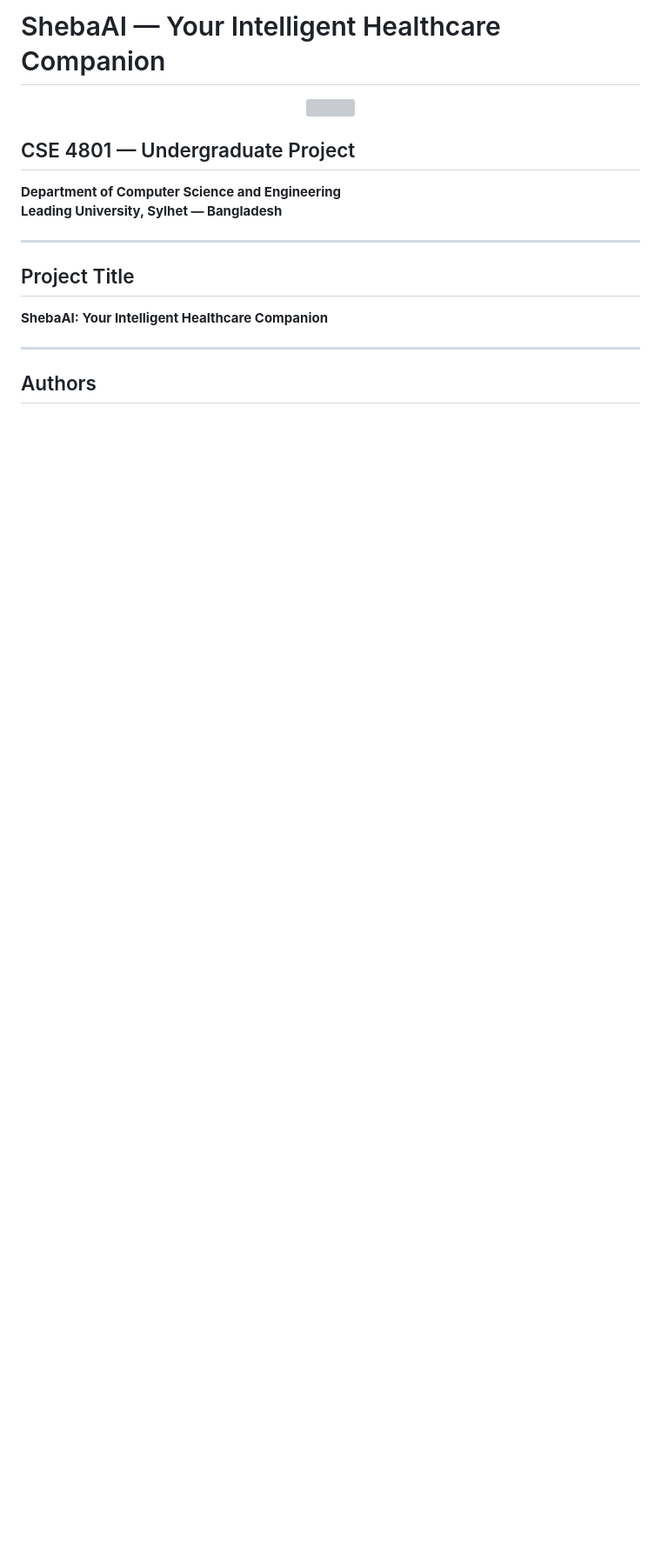
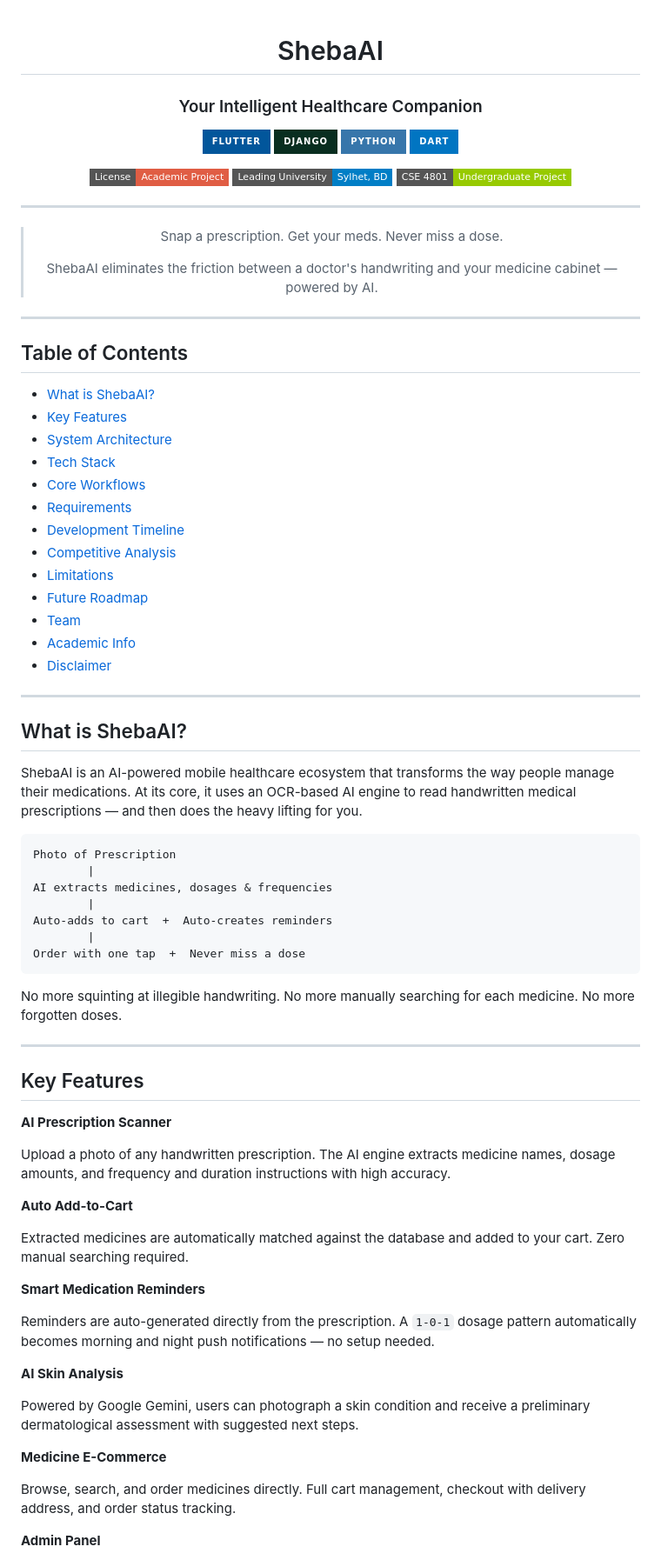
Before and after one commit to Noctambulist007/Sheba_AI, a Markdown page: README.md, the part around one of its changes. Shown at 87% size. GitHub-like rendering; badges without logos; blank space fills up the shorter version; grey boxes are pictures that could not be loaded.

````diff
--- a/README.md
+++ b/README.md
@@ -1,18 +1,84 @@
-# ShebaAI — Your Intelligent Healthcare Companion
+<div align="center">
 
-<p align="center">
-<img src="lu.png" width="120"/>
-</p>
+# ShebaAI
+### Your Intelligent Healthcare Companion
 
-## CSE 4801 — Undergraduate Project
-**Department of Computer Science and Engineering**
-**Leading University, Sylhet — Bangladesh**
+[![Flutter](https://img.shields.io/badge/Flutter-02569B?style=for-the-badge&logo=flutter&logoColor=white)](https://flutter.dev)
+[![Django](https://img.shields.io/badge/Django-092E20?style=for-the-badge&logo=django&logoColor=white)](https://djangoproject.com)
+[![Python](https://img.shields.io/badge/Python-3776AB?style=for-the-badge&logo=python&logoColor=white)](https://python.org)
+[![Dart](https://img.shields.io/badge/Dart-0175C2?style=for-the-badge&logo=dart&logoColor=white)](https://dart.dev)
+
+[![License: Academic](https://img.shields.io/badge/License-Academic_Project-red?style=flat-square)](.)
+[![University](https://img.shields.io/badge/Leading_University-Sylhet%2C_BD-blue?style=flat-square)](.)
+[![Course](https://img.shields.io/badge/CSE_4801-Undergraduate_Project-green?style=flat-square)](.)
 
 ---
 
-## Project Title
-**ShebaAI: Your Intelligent Healthcare Companion**
+> Snap a prescription. Get your meds. Never miss a dose.
+>
+> ShebaAI eliminates the friction between a doctor's handwriting and your medicine cabinet — powered by AI.
+
+</div>
 
 ---
 
-## Authors
+## Table of Contents
+
+- [What is ShebaAI?](#what-is-shebaai)
+- [Key Features](#key-features)
+- [System Architecture](#system-architecture)
+- [Tech Stack](#tech-stack)
+- [Core Workflows](#core-workflows)
+- [Requirements](#requirements)
+- [Development Timeline](#development-timeline)
+- [Competitive Analysis](#competitive-analysis)
+- [Limitations](#limitations)
+- [Future Roadmap](#future-roadmap)
+- [Team](#team)
+- [Academic Info](#academic-info)
+- [Disclaimer](#disclaimer)
+
+---
+
+## What is ShebaAI?
+
+ShebaAI is an AI-powered mobile healthcare ecosystem that transforms the way people manage their medications. At its core, it uses an OCR-based AI engine to read handwritten medical prescriptions — and then does the heavy lifting for you.
+
+```
+Photo of Prescription
+        |
+AI extracts medicines, dosages & frequencies
+        |
+Auto-adds to cart  +  Auto-creates reminders
+        |
+Order with one tap  +  Never miss a dose
+```
+
+No more squinting at illegible handwriting. No more manually searching for each medicine. No more forgotten doses.
+
+---
+
+## Key Features
+
+**AI Prescription Scanner**
+
+Upload a photo of any handwritten prescription. The AI engine extracts medicine names, dosage amounts, and frequency and duration instructions with high accuracy.
+
+**Auto Add-to-Cart**
+
+Extracted medicines are automatically matched against the database and added to your cart. Zero manual searching required.
+
+**Smart Medication Reminders**
+
+Reminders are auto-generated directly from the prescription. A `1-0-1` dosage pattern automatically becomes morning and night push notifications — no setup needed.
+
+**AI Skin Analysis**
+
+Powered by Google Gemini, users can photograph a skin condition and receive a preliminary dermatological assessment with suggested next steps.
+
+**Medicine E-Commerce**
+
+Browse, search, and order medicines directly. Full cart management, checkout with delivery address, and order status tracking.
+
+**Admin Panel**
+
````
Also changed, not shown: other parts of README.md (+225 -200 lines).
